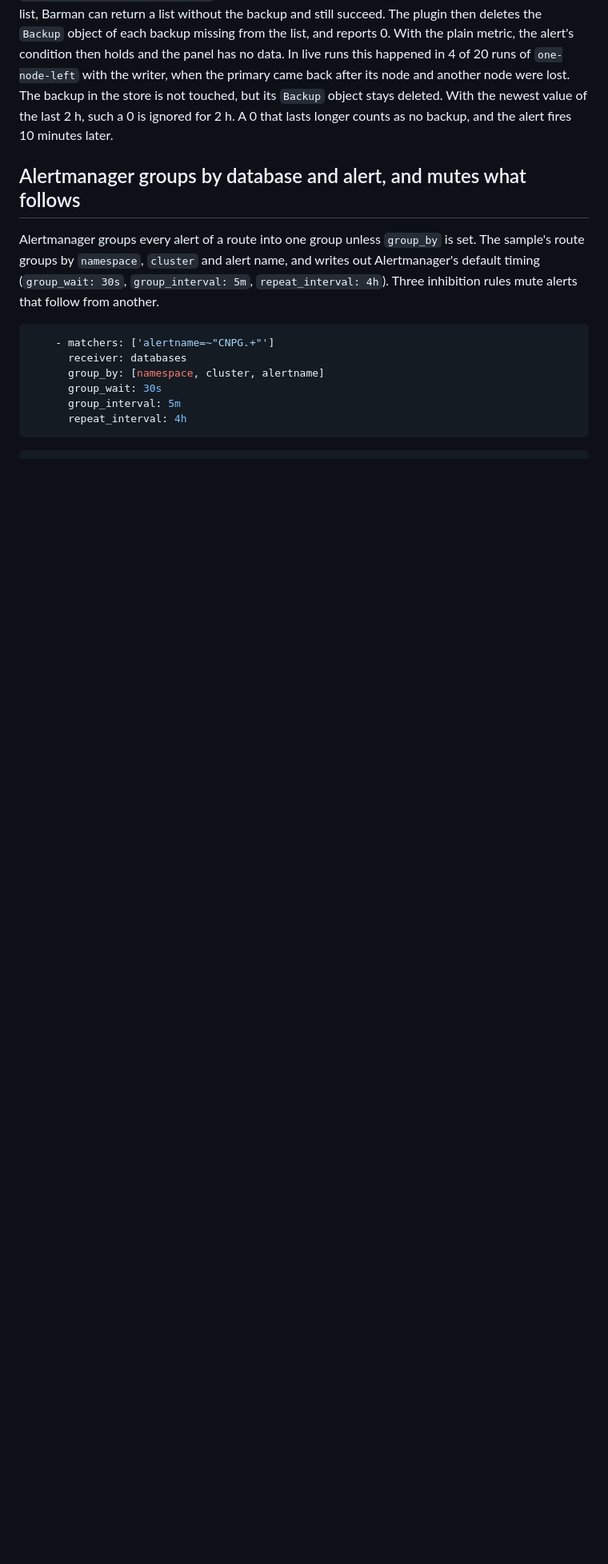
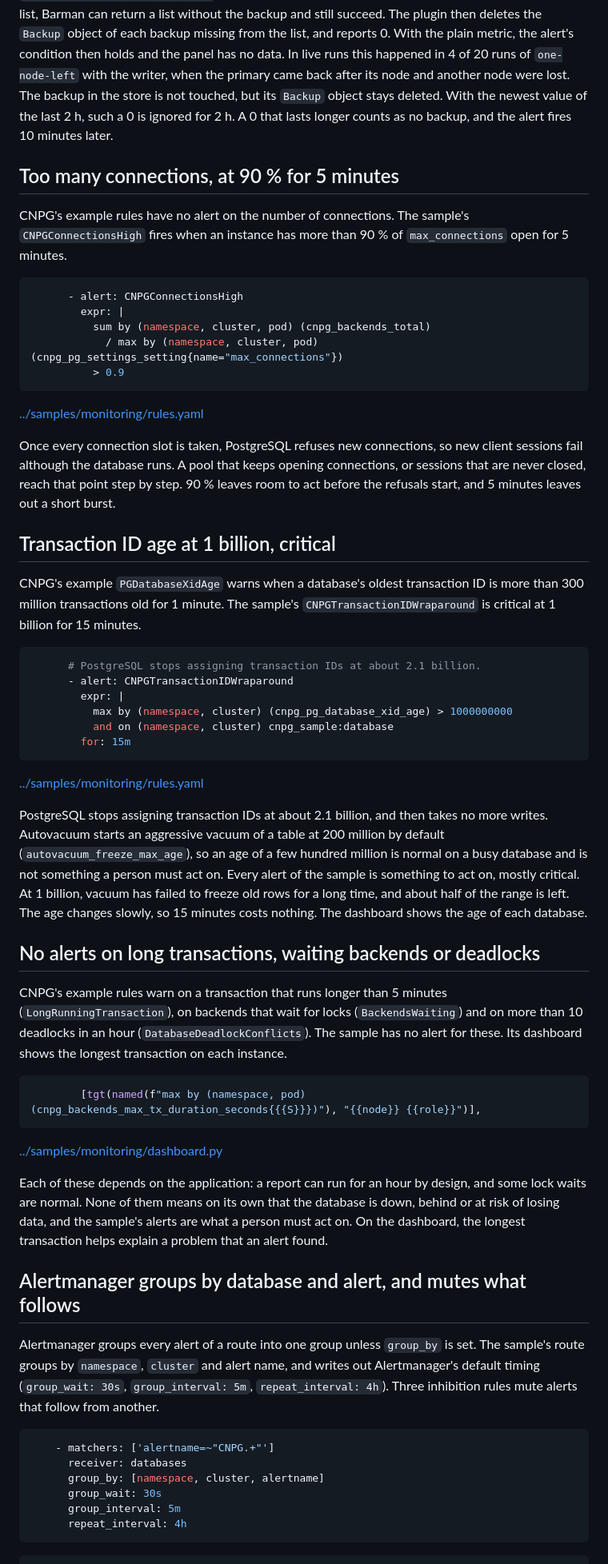
Before and after one commit to djosh34/cnpg-evidence, a Markdown page: docs/sample-differences.md, the part around one of its changes. Shown at 80% size. GitHub-like rendering; blank space fills up the shorter version.

Commit message:
Docs: sample differences, review fixes

````diff
--- a/docs/sample-differences.md
+++ b/docs/sample-differences.md
@@ -1050,6 +1060,51 @@ A cluster without a recent backup cannot be restored to a recent state, and a fa
 
 The barman-cloud plugin can report its last backup as 0 for a while when the backup is still in the store. The primary's plugin sidecar lists the store's backups when it starts and every `retentionPolicyIntervalSeconds` (30 min by default). If the store does not answer every read of that list, Barman can return a list without the backup and still succeed. The plugin then deletes the `Backup` object of each backup missing from the list, and reports 0. With the plain metric, the alert's condition then holds and the panel has no data. In live runs this happened in 4 of 20 runs of `one-node-left` with the writer, when the primary came back after its node and another node were lost. The backup in the store is not touched, but its `Backup` object stays deleted. With the newest value of the last 2 h, such a 0 is ignored for 2 h. A 0 that lasts longer counts as no backup, and the alert fires 10 minutes later.
 
+## Too many connections, at 90 % for 5 minutes
+
+CNPG's example rules have no alert on the number of connections. The sample's `CNPGConnectionsHigh` fires when an instance has more than 90 % of `max_connections` open for 5 minutes.
+
+```yaml
+      - alert: CNPGConnectionsHigh
+        expr: |
+          sum by (namespace, cluster, pod) (cnpg_backends_total)
+            / max by (namespace, cluster, pod) (cnpg_pg_settings_setting{name="max_connections"})
+          > 0.9
+```
+
+[../samples/monitoring/rules.yaml](../samples/monitoring/rules.yaml)
+
+Once every connection slot is taken, PostgreSQL refuses new connections, so new client sessions fail although the database runs. A pool that keeps opening connections, or sessions that are never closed, reach that point step by step. 90 % leaves room to act before the refusals start, and 5 minutes leaves out a short burst.
+
+## Transaction ID age at 1 billion, critical
+
+CNPG's example `PGDatabaseXidAge` warns when a database's oldest transaction ID is more than 300 million transactions old for 1 minute. The sample's `CNPGTransactionIDWraparound` is critical at 1 billion for 15 minutes.
+
+```yaml
+      # PostgreSQL stops assigning transaction IDs at about 2.1 billion.
+      - alert: CNPGTransactionIDWraparound
+        expr: |
+          max by (namespace, cluster) (cnpg_pg_database_xid_age) > 1000000000
+          and on (namespace, cluster) cnpg_sample:database
+        for: 15m
+```
+
+[../samples/monitoring/rules.yaml](../samples/monitoring/rules.yaml)
+
+PostgreSQL stops assigning transaction IDs at about 2.1 billion, and then takes no more writes. Autovacuum starts an aggressive vacuum of a table at 200 million by default (`autovacuum_freeze_max_age`), so an age of a few hundred million is normal on a busy database and is not something a person must act on. Every alert of the sample is something to act on, mostly critical. At 1 billion, vacuum has failed to freeze old rows for a long time, and about half of the range is left. The age changes slowly, so 15 minutes costs nothing. The dashboard shows the age of each database.
+
+## No alerts on long transactions, waiting backends or deadlocks
+
+CNPG's example rules warn on a transaction that runs longer than 5 minutes (`LongRunningTransaction`), on backends that wait for locks (`BackendsWaiting`) and on more than 10 deadlocks in an hour (`DatabaseDeadlockConflicts`). The sample has no alert for these. Its dashboard shows the longest transaction on each instance.
+
+```python
+        [tgt(named(f"max by (namespace, pod) (cnpg_backends_max_tx_duration_seconds{{{S}}})"), "{{node}} {{role}}")],
+```
+
+[../samples/monitoring/dashboard.py](../samples/monitoring/dashboard.py)
+
+Each of these depends on the application: a report can run for an hour by design, and some lock waits are normal. None of them means on its own that the database is down, behind or at risk of losing data, and the sample's alerts are what a person must act on. On the dashboard, the longest transaction helps explain a problem that an alert found.
+
 ## Alertmanager groups by database and alert, and mutes what follows
 
 Alertmanager groups every alert of a route into one group unless `group_by` is set. The sample's route groups by `namespace`, `cluster` and alert name, and writes out Alertmanager's default timing (`group_wait: 30s`, `group_interval: 5m`, `repeat_interval: 4h`). Three inhibition rules mute alerts that follow from another.
````
Also changed, not shown: other parts of docs/sample-differences.md (+36 -30 lines).
